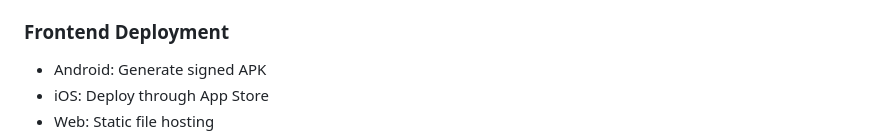
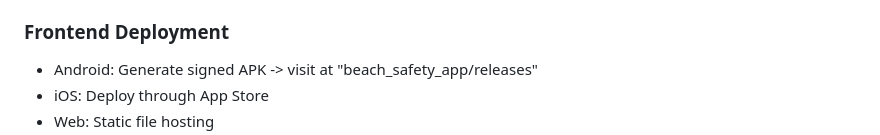
Before and after one commit to 2shrey2/BeachSafetyApp, a Markdown page: README.md, the part around one of its changes. Drawn GitHub-style.

```diff
--- a/README.md
+++ b/README.md
@@ -158,6 +158,6 @@ Beach Safety App/
 - API Documentation: `https://beachsafetyapp.onrender.com/docs`
 
 ### Frontend Deployment
-- Android: Generate signed APK
+- Android: Generate signed APK -> visit at "beach_safety_app/releases"
 - iOS: Deploy through App Store
 - Web: Static file hosting
```
Also changed, not shown: other parts of README.md (+0 -2 lines).
